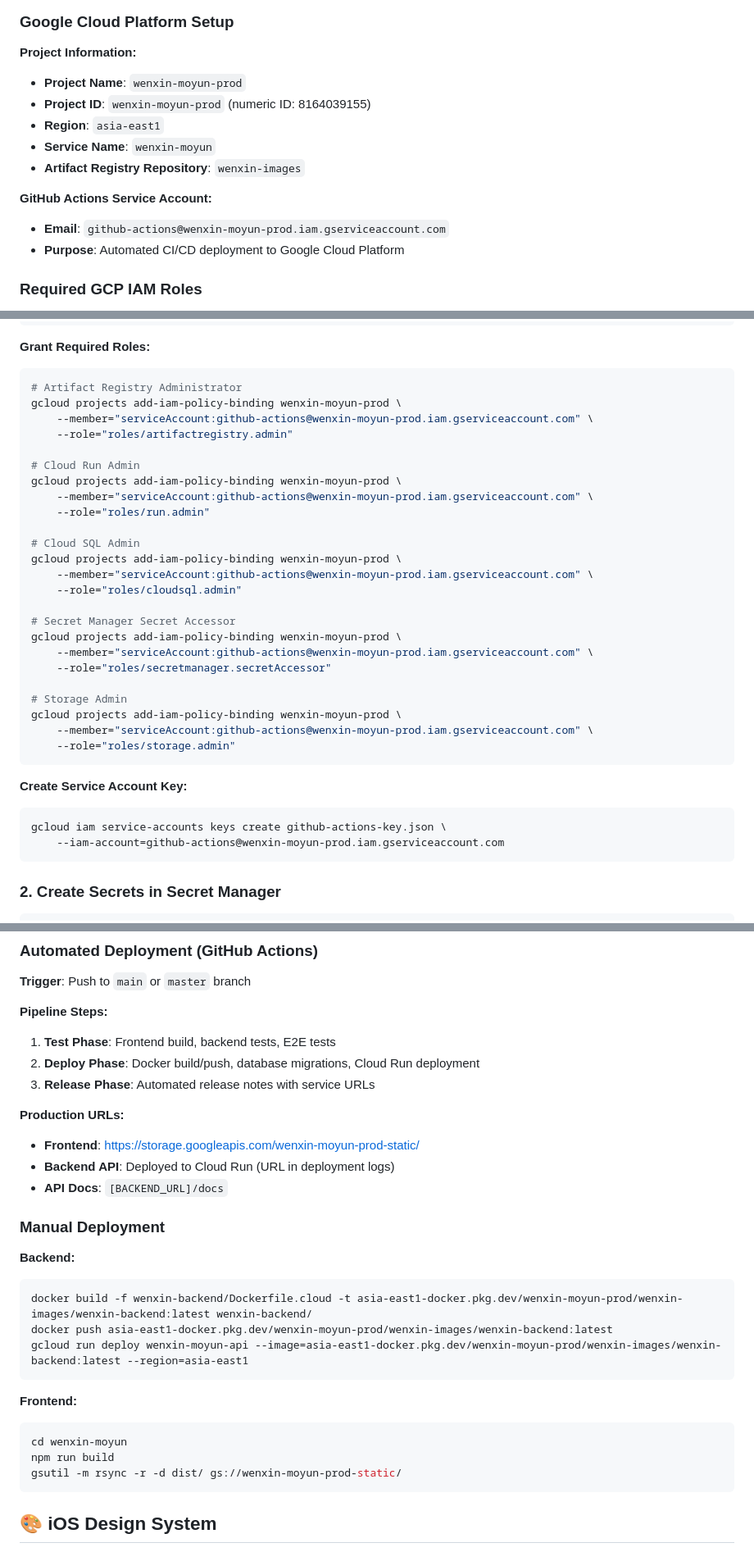
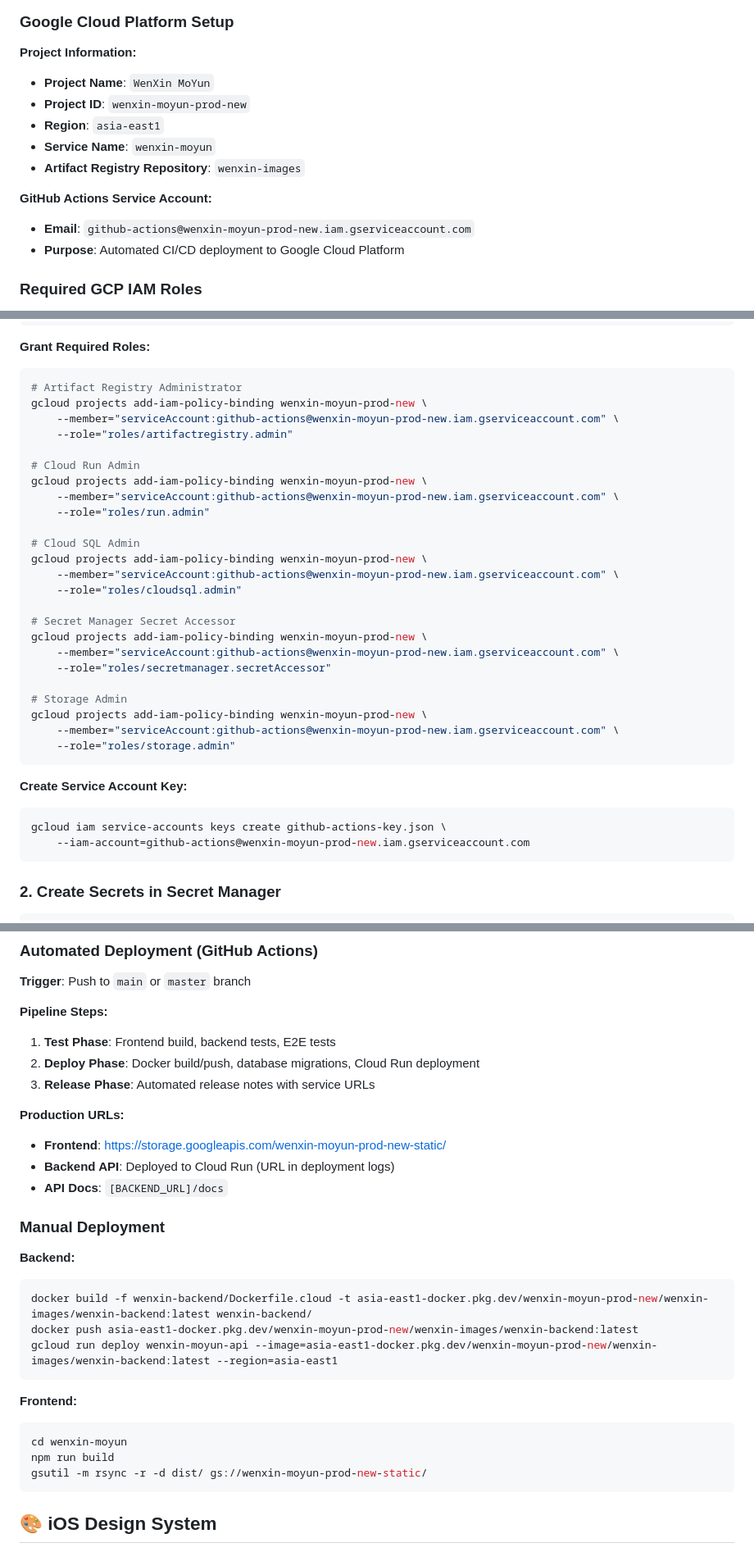
Before and after one commit to yha9806/website, a Markdown page: README.md, 3 parts joined by grey strips. Shown at 82% size. Rendered like a GitHub page.

Commit message:
📚 更新README.md中的项目配置信息
- 更新项目ID从wenxin-moyun-prod到wenxin-moyun-prod-new
- 更新服务账号邮箱地址为新项目格式
- 更新所有gcloud命令示例以反映新的项目ID
- 更新数据库连接字符串和部署URL
- 确保文档与实际GCP配置保持一致

触发测试：验证完整的部署流程是否现在可以正常工作

🤖 Generated with [Claude Code](https://claude.ai/code)

Co-Authored-By: Claude <noreply@anthropic.com>

````diff
--- a/README.md
+++ b/README.md
@@ -72,14 +72,14 @@ Frontend (React 19 + iOS Design)  ←→  Backend (FastAPI + SQLAlchemy)  ←→
 ### Google Cloud Platform Setup
 
 **Project Information:**
-- **Project Name**: `wenxin-moyun-prod`
-- **Project ID**: `wenxin-moyun-prod` (numeric ID: 8164039155)
+- **Project Name**: `WenXin MoYun`
+- **Project ID**: `wenxin-moyun-prod-new`
 - **Region**: `asia-east1`
 - **Service Name**: `wenxin-moyun`
 - **Artifact Registry Repository**: `wenxin-images`
 
 **GitHub Actions Service Account:**
-- **Email**: `github-actions@wenxin-moyun-prod.iam.gserviceaccount.com`
+- **Email**: `github-actions@wenxin-moyun-prod-new.iam.gserviceaccount.com`
 - **Purpose**: Automated CI/CD deployment to Google Cloud Platform
 
 ### Required GCP IAM Roles
@@ -163,35 +163,35 @@ gcloud iam service-accounts create github-actions \
 **Grant Required Roles:**
 ```bash
 # Artifact Registry Administrator
-gcloud projects add-iam-policy-binding wenxin-moyun-prod \
-    --member="serviceAccount:github-actions@wenxin-moyun-prod.iam.gserviceaccount.com" \
+gcloud projects add-iam-policy-binding wenxin-moyun-prod-new \
+    --member="serviceAccount:github-actions@wenxin-moyun-prod-new.iam.gserviceaccount.com" \
     --role="roles/artifactregistry.admin"
 
 # Cloud Run Admin
-gcloud projects add-iam-policy-binding wenxin-moyun-prod \
-    --member="serviceAccount:github-actions@wenxin-moyun-prod.iam.gserviceaccount.com" \
+gcloud projects add-iam-policy-binding wenxin-moyun-prod-new \
+    --member="serviceAccount:github-actions@wenxin-moyun-prod-new.iam.gserviceaccount.com" \
     --role="roles/run.admin"
 
 # Cloud SQL Admin
-gcloud projects add-iam-policy-binding wenxin-moyun-prod \
-    --member="serviceAccount:github-actions@wenxin-moyun-prod.iam.gserviceaccount.com" \
+gcloud projects add-iam-policy-binding wenxin-moyun-prod-new \
+    --member="serviceAccount:github-actions@wenxin-moyun-prod-new.iam.gserviceaccount.com" \
     --role="roles/cloudsql.admin"
 
 # Secret Manager Secret Accessor
-gcloud projects add-iam-policy-binding wenxin-moyun-prod \
-    --member="serviceAccount:github-actions@wenxin-moyun-prod.iam.gserviceaccount.com" \
+gcloud projects add-iam-policy-binding wenxin-moyun-prod-new \
+    --member="serviceAccount:github-actions@wenxin-moyun-prod-new.iam.gserviceaccount.com" \
     --role="roles/secretmanager.secretAccessor"
 
 # Storage Admin
-gcloud projects add-iam-policy-binding wenxin-moyun-prod \
-    --member="serviceAccount:github-actions@wenxin-moyun-prod.iam.gserviceaccount.com" \
+gcloud projects add-iam-policy-binding wenxin-moyun-prod-new \
+    --member="serviceAccount:github-actions@wenxin-moyun-prod-new.iam.gserviceaccount.com" \
     --role="roles/storage.admin"
 ```
 
 **Create Service Account Key:**
 ```bash
 gcloud iam service-accounts keys create github-actions-key.json \
-    --iam-account=github-actions@wenxin-moyun-prod.iam.gserviceaccount.com
+    --iam-account=github-actions@wenxin-moyun-prod-new.iam.gserviceaccount.com
 ```
 
 ### 2. Create Secrets in Secret Manager
@@ -276,7 +276,7 @@ pytest --cov=app tests/
 3. **Release Phase**: Automated release notes with service URLs
 
 **Production URLs:**
-- **Frontend**: https://storage.googleapis.com/wenxin-moyun-prod-static/
+- **Frontend**: https://storage.googleapis.com/wenxin-moyun-prod-new-static/
 - **Backend API**: Deployed to Cloud Run (URL in deployment logs)
 - **API Docs**: `[BACKEND_URL]/docs`
 
@@ -284,16 +284,16 @@ pytest --cov=app tests/
 
 **Backend:**
 ```bash
-docker build -f wenxin-backend/Dockerfile.cloud -t asia-east1-docker.pkg.dev/wenxin-moyun-prod/wenxin-images/wenxin-backend:latest wenxin-backend/
-docker push asia-east1-docker.pkg.dev/wenxin-moyun-prod/wenxin-images/wenxin-backend:latest
-gcloud run deploy wenxin-moyun-api --image=asia-east1-docker.pkg.dev/wenxin-moyun-prod/wenxin-images/wenxin-backend:latest --region=asia-east1
+docker build -f wenxin-backend/Dockerfile.cloud -t asia-east1-docker.pkg.dev/wenxin-moyun-prod-new/wenxin-images/wenxin-backend:latest wenxin-backend/
+docker push asia-east1-docker.pkg.dev/wenxin-moyun-prod-new/wenxin-images/wenxin-backend:latest
+gcloud run deploy wenxin-moyun-api --image=asia-east1-docker.pkg.dev/wenxin-moyun-prod-new/wenxin-images/wenxin-backend:latest --region=asia-east1
 ```
 
 **Frontend:**
 ```bash
 cd wenxin-moyun
 npm run build
-gsutil -m rsync -r -d dist/ gs://wenxin-moyun-prod-static/
+gsutil -m rsync -r -d dist/ gs://wenxin-moyun-prod-new-static/
 ```
 
 ## 🎨 iOS Design System
````
Also changed, not shown: other parts of README.md (+3 -3 lines).
